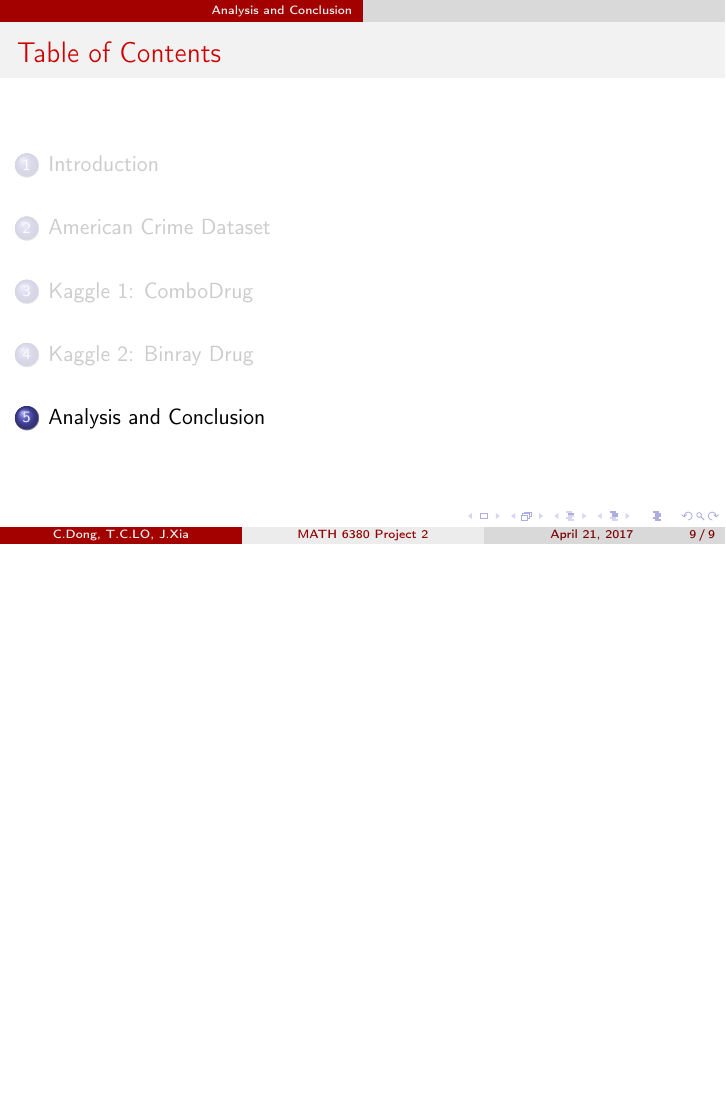
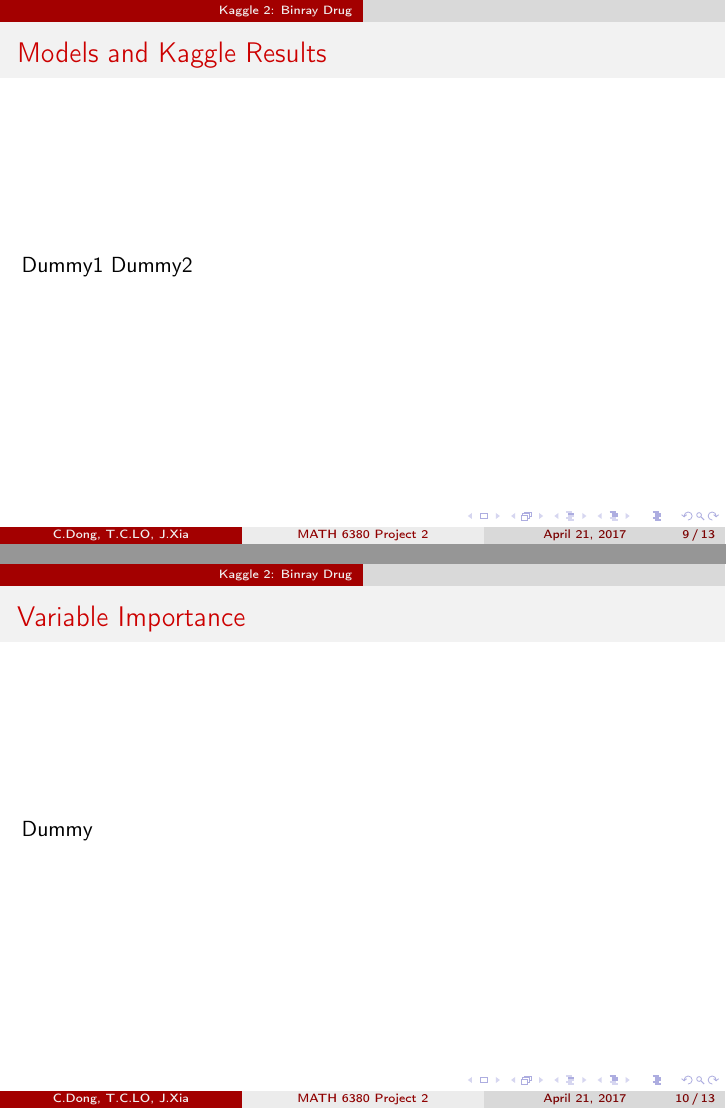
Before and after one commit to tcloaa/mini-pj2, LaTeX slides (pre/6380_mini2_slides.tex): page 14 of 14 before the commit and pages 15 and 16 of 21 after it, the two joined at a grey line, the shorter picture padded with empty space. Compiled offline with pdfLaTeX.

Commit message:
add outline of phil's part
深夜打卡

```diff
--- a/pre/6380_mini2_slides.tex
+++ b/pre/6380_mini2_slides.tex
@@ -9,7 +9,7 @@
 \title[MATH 6380 Project 2]{Study on tree-based methods.}
 \subtitle{MATH 6380 project 2}
 \author[C.Dong, T.C.LO, J.Xia]
-{Chenyang,~DONG \and Tsz Cheung,~L0 \and Jiacheng,~XIA}
+{Chenyang,~DONG \and Tsz Cheung,~LO \and Jiacheng,~XIA}
 \usetheme{CambridgeUS}
 %\usecolortheme{wolverine}
 %%%
@@ -64,7 +65,20 @@ Simple regression tree out-perform Lasso; bagging, random forest and boosting ev
 \end{alertblock}
 \end{frame}
 
+%segfaultdong part
 \section{Kaggle 1:  ComboDrug}
 
+
+%phil's part
 \section{Kaggle 2: Binray Drug}
+\begin{frame}
+\frametitle{Models and Kaggle Results}
+Dummy1
+\pause
+Dummy2
+\end{frame}
 
+\begin{frame}
+Dummy
+\frametitle{Variable Importance}
+\end{frame}
```
Also changed, not shown: pre/6380_mini2_slides.pdf, pre/6380_mini2_slides.tex (18 more changed lines).
